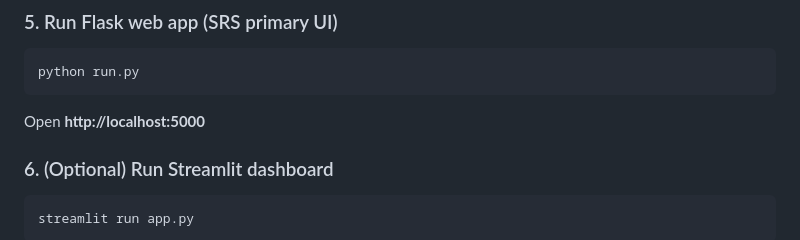
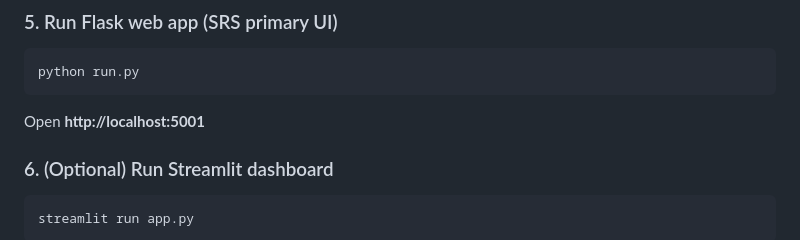
Before and after one commit to himanshurealmec30-byte/Employee-AI-Skill-Intelligence-Platform, a Markdown page: README.md, the part around the change. Rendered like a GitHub page.

Commit message:
Updated README port information

````diff
--- a/README.md
+++ b/README.md
@@ -40,7 +40,7 @@ python train_models.py
 ```bash
 python run.py
 ```
-Open **http://localhost:5000**
+Open **http://localhost:5001**
 
 ### 6. (Optional) Run Streamlit dashboard
 ```bash
````
